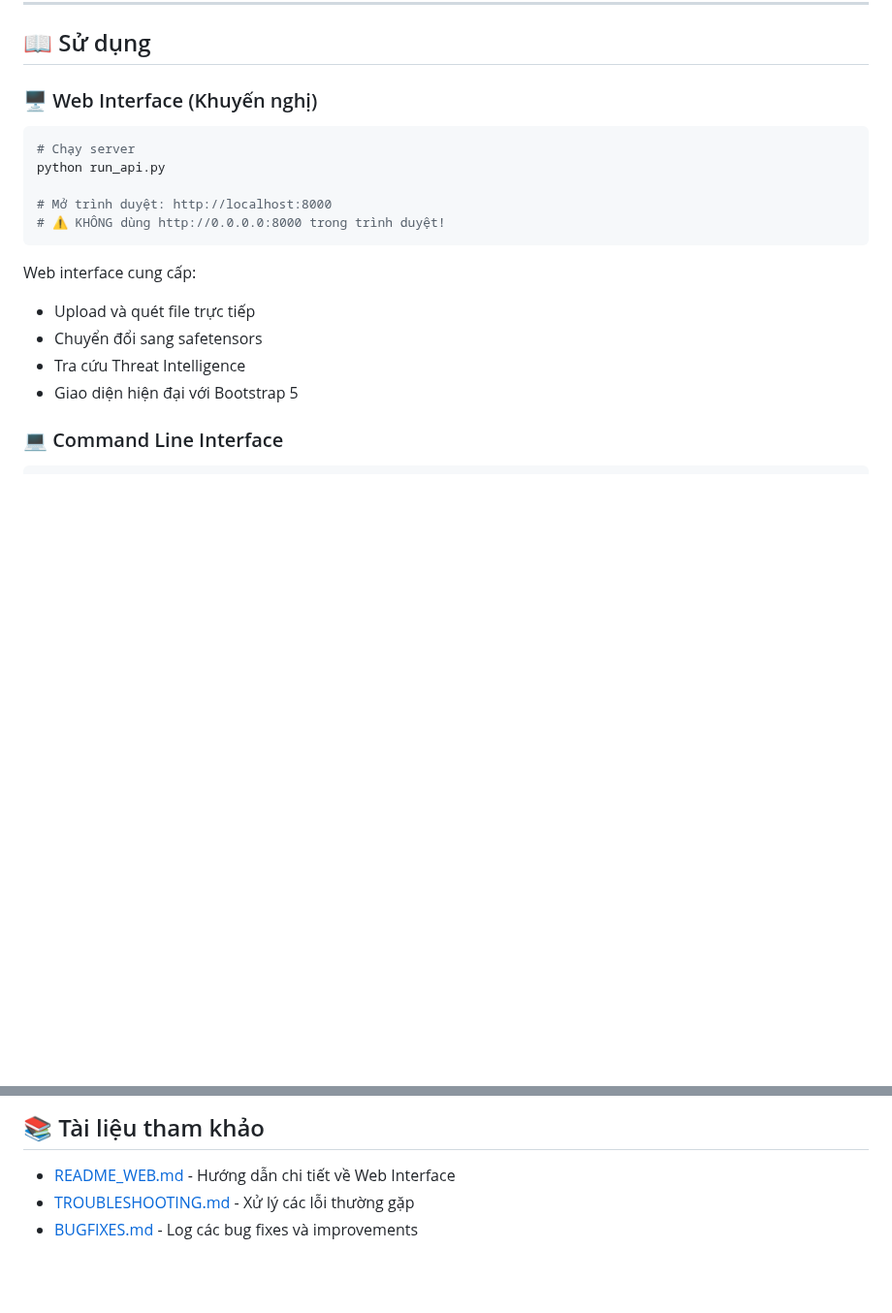
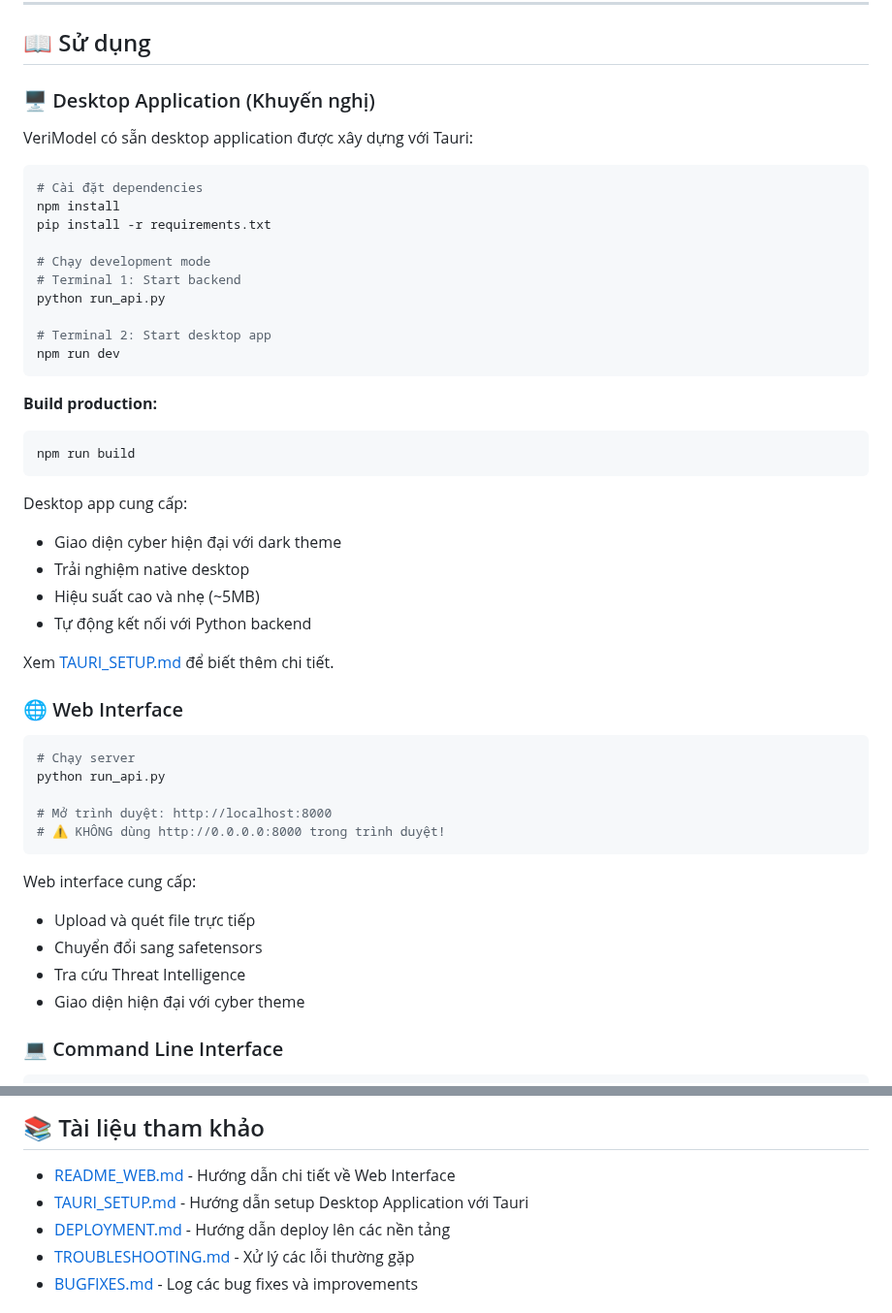
Before and after one commit to Dylan-Ki/VeriModel, a Markdown page: README.md, 2 parts joined by grey strips. Shown at 97% size. Rendered like a GitHub page; blank space fills up the shorter version.

Commit message:
Update README.md
Thêm thông tin về desktop application

````diff
--- a/README.md
+++ b/README.md
@@ -94,7 +94,37 @@ python -c "import uvicorn, fastapi, jinja2; print('✅ OK')"
 
 ## 📖 Sử dụng
 
-### 🖥️ Web Interface (Khuyến nghị)
+### 🖥️ Desktop Application (Khuyến nghị)
+
+VeriModel có sẵn desktop application được xây dựng với Tauri:
+
+```bash
+# Cài đặt dependencies
+npm install
+pip install -r requirements.txt
+
+# Chạy development mode
+# Terminal 1: Start backend
+python run_api.py
+
+# Terminal 2: Start desktop app
+npm run dev
+```
+
+**Build production:**
+```bash
+npm run build
+```
+
+Desktop app cung cấp:
+- Giao diện cyber hiện đại với dark theme
+- Trải nghiệm native desktop
+- Hiệu suất cao và nhẹ (~5MB)
+- Tự động kết nối với Python backend
+
+Xem [TAURI_SETUP.md](TAURI_SETUP.md) để biết thêm chi tiết.
+
+### 🌐 Web Interface
 
 ```bash
 # Chạy server
@@ -108,7 +138,7 @@ Web interface cung cấp:
 - Upload và quét file trực tiếp
 - Chuyển đổi sang safetensors
 - Tra cứu Threat Intelligence
-- Giao diện hiện đại với Bootstrap 5
+- Giao diện hiện đại với cyber theme
 
 ### 💻 Command Line Interface
 
@@ -321,6 +351,8 @@ Dự án này được phân phối dưới giấy phép MIT. Xem file `LICENSE`
 ## 📚 Tài liệu tham khảo
 
 - [README_WEB.md](README_WEB.md) - Hướng dẫn chi tiết về Web Interface
+- [TAURI_SETUP.md](TAURI_SETUP.md) - Hướng dẫn setup Desktop Application với Tauri
+- [DEPLOYMENT.md](DEPLOYMENT.md) - Hướng dẫn deploy lên các nền tảng
 - [TROUBLESHOOTING.md](TROUBLESHOOTING.md) - Xử lý các lỗi thường gặp
 - [BUGFIXES.md](BUGFIXES.md) - Log các bug fixes và improvements
 
````
